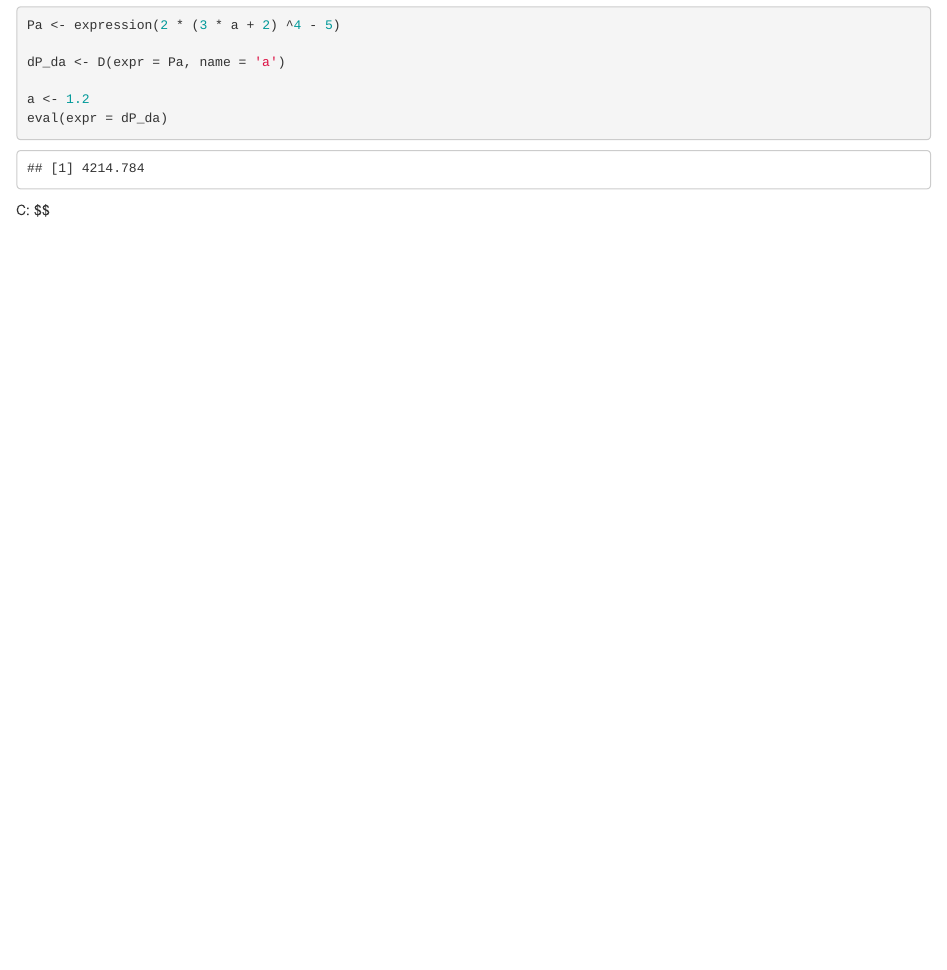
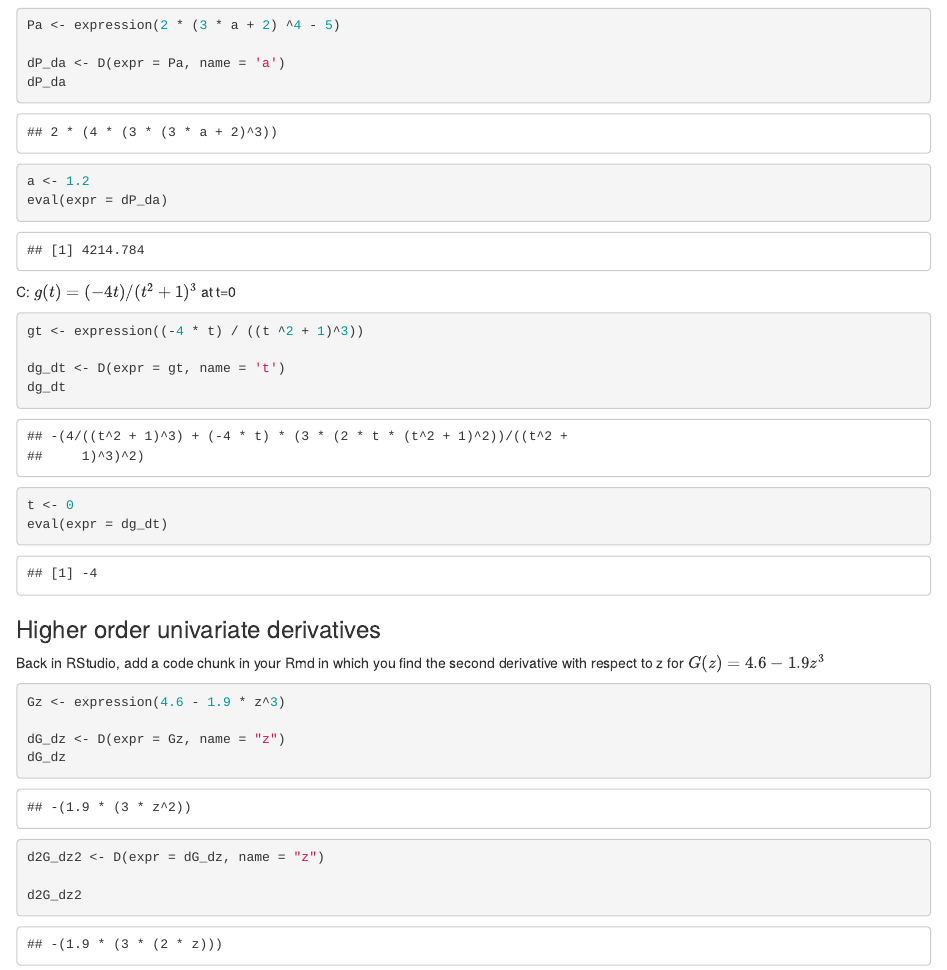
Before and after one commit to joedecesaro/eds-212-day-2, an R Markdown document (derivatives-in-R.Rmd): the page in a window 1100 px wide, from 480 px down before the commit and from 560 px down after it, so that both start at the same text. The pictures show the output file derivatives-in-R.html that the author committed with the source, opened offline.

Commit message:
Finished higher order univariate derivative part

````diff
--- a/derivatives-in-R.Rmd
+++ b/derivatives-in-R.Rmd
@@ -47,3 +47,17 @@ dg_dt
 t <- 0
 eval(expr = dg_dt)
 ```
+
+### Higher order univariate derivatives
+Back in RStudio, add a code chunk in your Rmd in which you find the second derivative with respect to z
+for $G(z)=4.6−1.9z^3$
+```{r}
+Gz <- expression(4.6 - 1.9 * z^3)
+
+dG_dz <- D(expr = Gz, name = "z")
+dG_dz
+
+d2G_dz2 <- D(expr = dG_dz, name = "z")
+
+d2G_dz2
+```
````
Also changed, not shown: derivatives-in-R.html.
